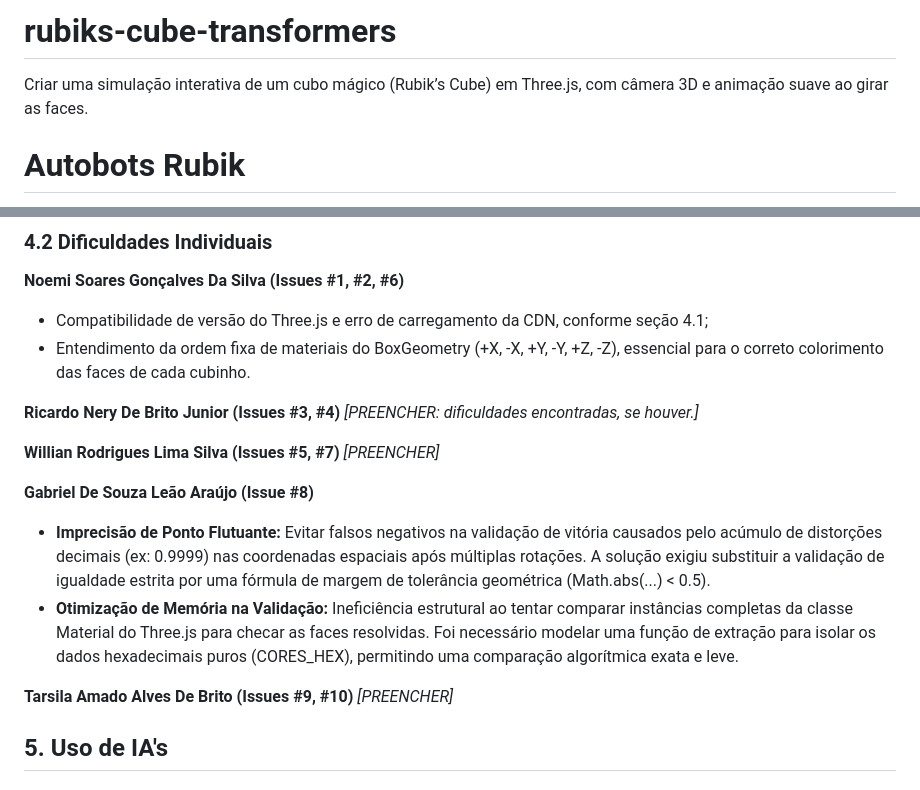
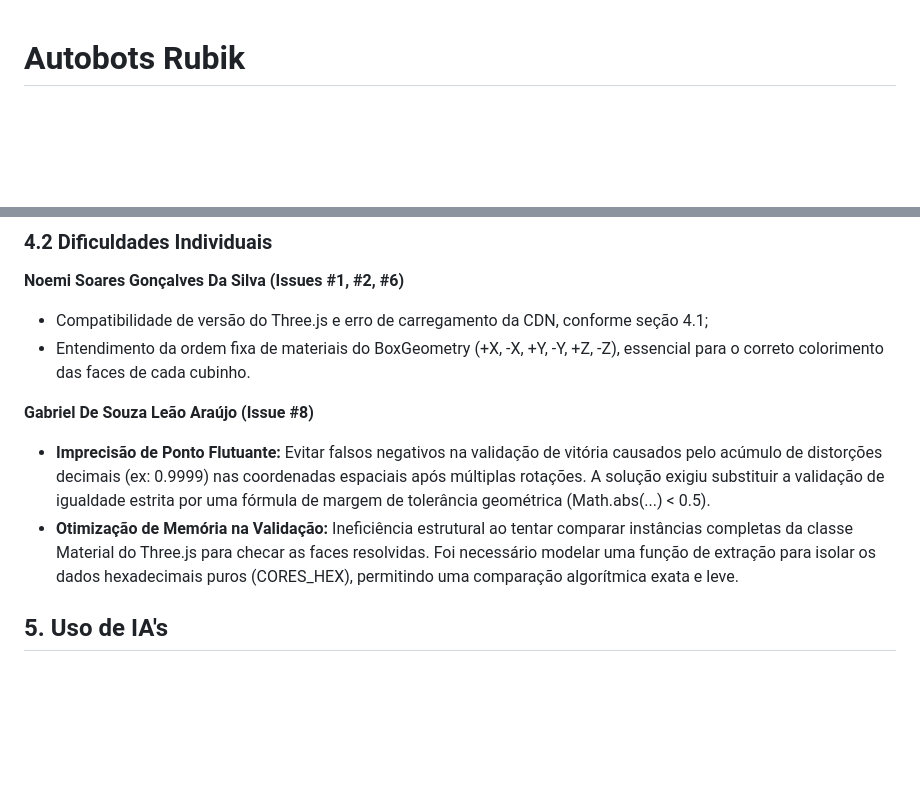
Before and after one commit to noemisoares/rubiks-cube-transformers, a Markdown page: README.md, 2 parts joined by grey strips. GitHub-like rendering; blank space fills up the shorter version.

Commit message:
Update README to remove contributor details
Removed sections related to contributors and their issues from the README.

```diff
--- a/README.md
+++ b/README.md
@@ -1,6 +1,3 @@
-# rubiks-cube-transformers
-Criar uma simulação interativa de um cubo mágico (Rubik’s Cube) em Three.js, com câmera 3D e animação suave ao girar as faces.
-
 # Autobots Rubik
 **Simulação Interativa de Cubo Mágico 3D com Three.js — Transformers Edition**
 
@@ -155,18 +152,9 @@ Após cada giro, os cubinhos precisavam ser transferidos de volta à cena global
 * Compatibilidade de versão do Three.js e erro de carregamento da CDN, conforme seção 4.1;
 * Entendimento da ordem fixa de materiais do BoxGeometry (+X, -X, +Y, -Y, +Z, -Z), essencial para o correto colorimento das faces de cada cubinho.
 
-**Ricardo Nery De Brito Junior (Issues #3, #4)**
-*[PREENCHER: dificuldades encontradas, se houver.]*
-
-**Willian Rodrigues Lima Silva (Issues #5, #7)**
-*[PREENCHER]*
-
 **Gabriel De Souza Leão Araújo (Issue #8)**
 * **Imprecisão de Ponto Flutuante:** Evitar falsos negativos na validação de vitória causados pelo acúmulo de distorções decimais (ex: 0.9999) nas coordenadas espaciais após múltiplas rotações. A solução exigiu substituir a validação de igualdade estrita por uma fórmula de margem de tolerância geométrica (Math.abs(...) < 0.5).
 * **Otimização de Memória na Validação:** Ineficiência estrutural ao tentar comparar instâncias completas da classe Material do Three.js para checar as faces resolvidas. Foi necessário modelar uma função de extração para isolar os dados hexadecimais puros (CORES_HEX), permitindo uma comparação algorítmica exata e leve.
-
-**Tarsila Amado Alves De Brito (Issues #9, #10)**
-*[PREENCHER]*
 
 ## 5. Uso de IA's
 
```
